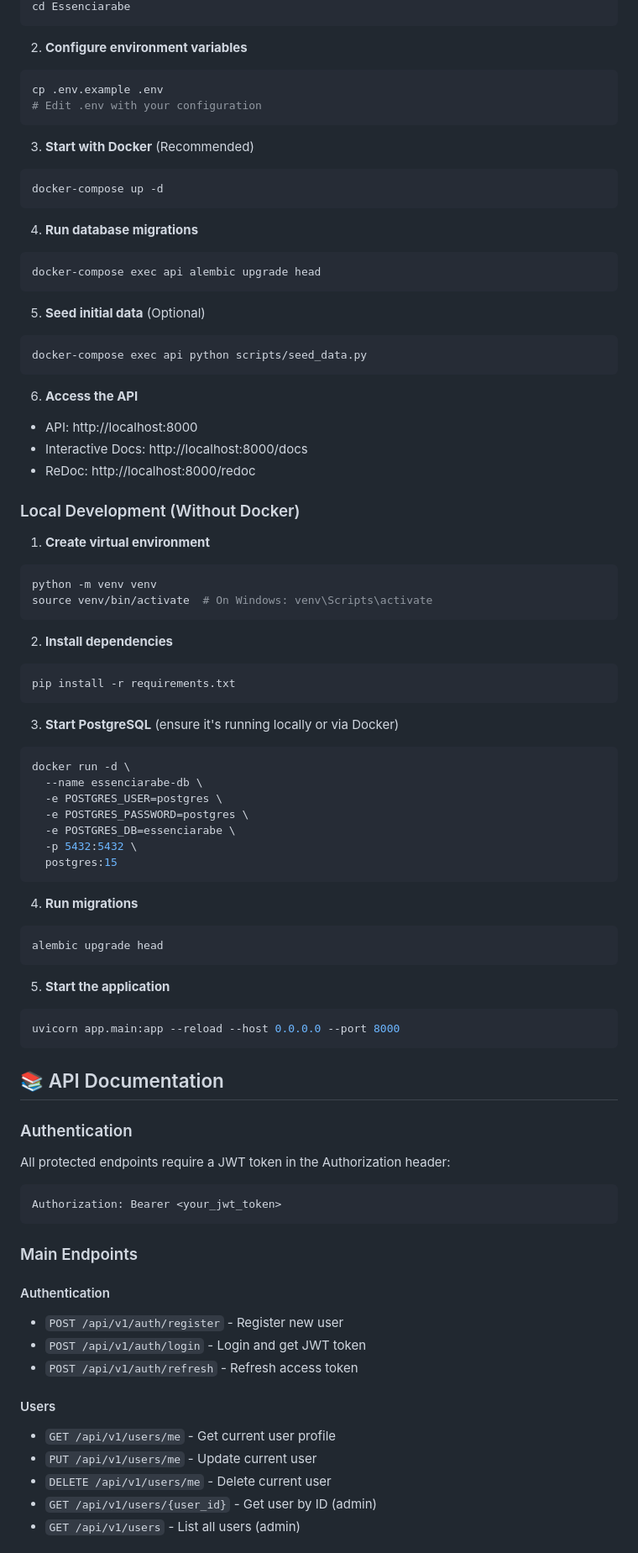
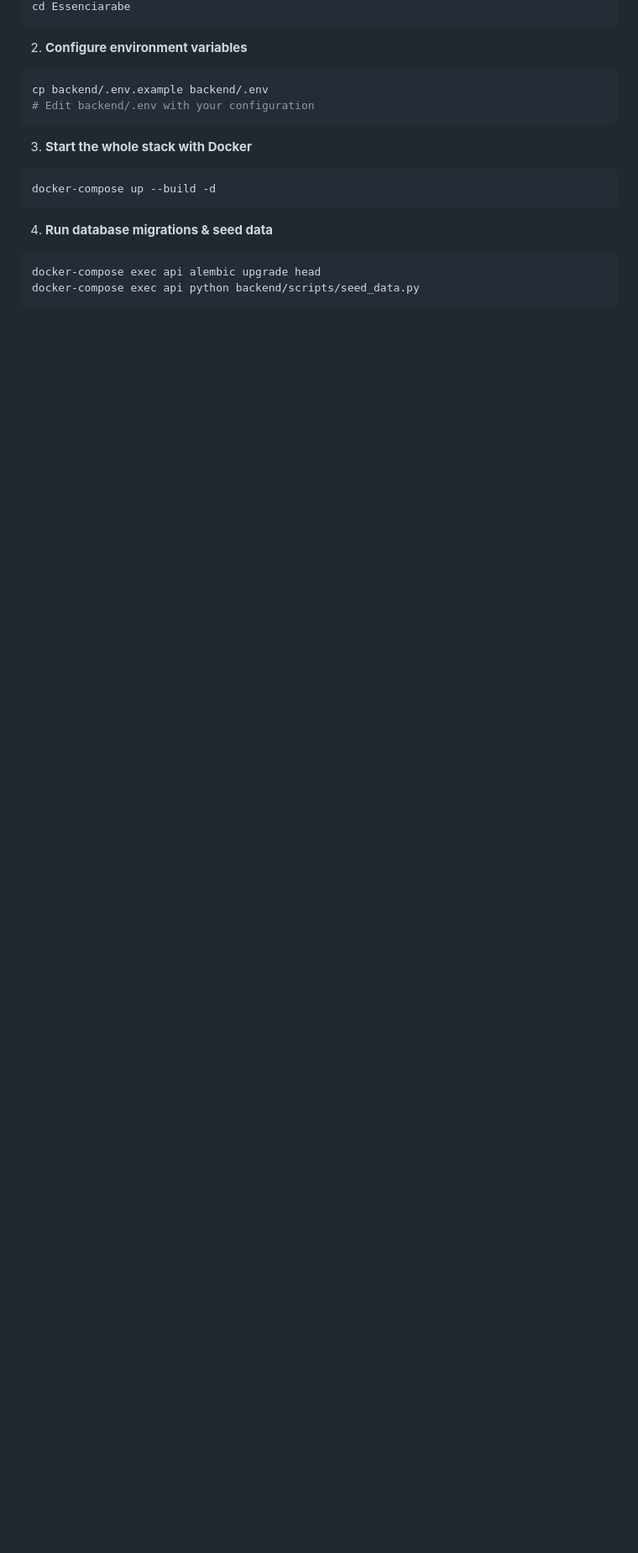
Before and after one commit to Hector-2710/perfumes-web, a Markdown page: README.md, the part around one of its changes. Shown at 84% size. Rendered like a GitHub page; blank space fills up the shorter version.

````diff
--- a/README.md
+++ b/README.md
@@ -141,83 +76,18 @@ cd Essenciarabe
 
 2. **Configure environment variables**
 ```bash
-cp .env.example .env
-# Edit .env with your configuration
+cp backend/.env.example backend/.env
+# Edit backend/.env with your configuration
 ```
 
-3. **Start with Docker** (Recommended)
+3. **Start the whole stack with Docker**
 ```bash
-docker-compose up -d
+docker-compose up --build -d
 ```
 
-4. **Run database migrations**
+4. **Run database migrations & seed data**
 ```bash
 docker-compose exec api alembic upgrade head
+docker-compose exec api python backend/scripts/seed_data.py
 ```
 
-5. **Seed initial data** (Optional)
-```bash
-docker-compose exec api python scripts/seed_data.py
-```
-
-6. **Access the API**
-- API: http://localhost:8000
-- Interactive Docs: http://localhost:8000/docs
-- ReDoc: http://localhost:8000/redoc
-
-### Local Development (Without Docker)
-
-1. **Create virtual environment**
-```bash
-python -m venv venv
-source venv/bin/activate  # On Windows: venv\Scripts\activate
-```
-
-2. **Install dependencies**
-```bash
-pip install -r requirements.txt
-```
-
-3. **Start PostgreSQL** (ensure it's running locally or via Docker)
-```bash
-docker run -d \
-  --name essenciarabe-db \
-  -e POSTGRES_USER=postgres \
-  -e POSTGRES_PASSWORD=postgres \
-  -e POSTGRES_DB=essenciarabe \
-  -p 5432:5432 \
-  postgres:15
-```
-
-4. **Run migrations**
-```bash
-alembic upgrade head
-```
-
-5. **Start the application**
-```bash
-uvicorn app.main:app --reload --host 0.0.0.0 --port 8000
-```
-
-## 📚 API Documentation
-
-### Authentication
-All protected endpoints require a JWT token in the Authorization header:
-```
-Authorization: Bearer <your_jwt_token>
-```
-
-### Main Endpoints
-
-#### Authentication
-- `POST /api/v1/auth/register` - Register new user
-- `POST /api/v1/auth/login` - Login and get JWT token
-- `POST /api/v1/auth/refresh` - Refresh access token
-
-#### Users
-- `GET /api/v1/users/me` - Get current user profile
-- `PUT /api/v1/users/me` - Update current user
-- `DELETE /api/v1/users/me` - Delete current user
-- `GET /api/v1/users/{user_id}` - Get user by ID (admin)
-- `GET /api/v1/users` - List all users (admin)
-
````
Also changed, not shown: other parts of README.md (+48 -197 lines).
